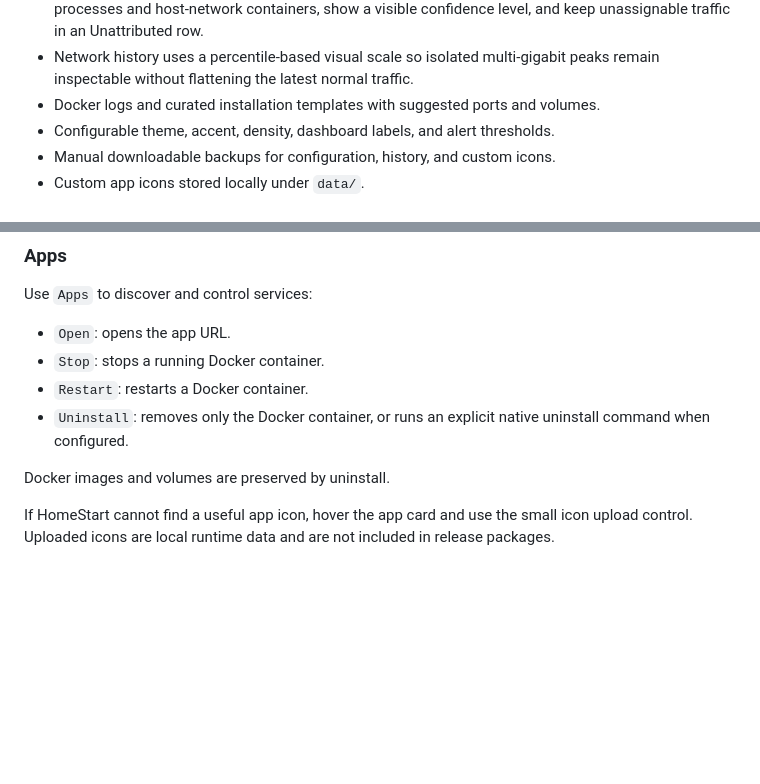
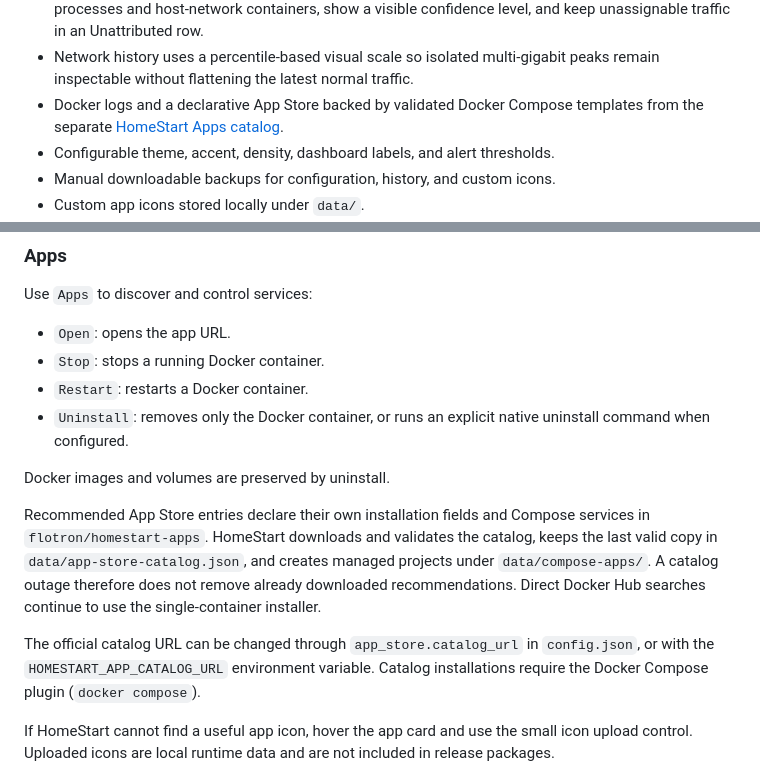
Before and after one commit to flotron/homestart, a Markdown page: README.md, 2 parts joined by grey strips. Drawn GitHub-style; blank space fills up the shorter version.

Commit message:
Add declarative Docker Compose app catalog

```diff
--- a/README.md
+++ b/README.md
@@ -40,7 +40,9 @@ and apply local or GitHub release updates without bundling private runtime data.
   confidence level, and keep unassignable traffic in an Unattributed row.
 - Network history uses a percentile-based visual scale so isolated multi-gigabit
   peaks remain inspectable without flattening the latest normal traffic.
-- Docker logs and curated installation templates with suggested ports and volumes.
+- Docker logs and a declarative App Store backed by validated Docker Compose
+  templates from the separate
+  [HomeStart Apps catalog](https://github.com/flotron/homestart-apps).
 - Configurable theme, accent, density, dashboard labels, and alert thresholds.
 - Manual downloadable backups for configuration, history, and custom icons.
 - Custom app icons stored locally under `data/`.
@@ -193,6 +195,17 @@ Use `Apps` to discover and control services:
 
 Docker images and volumes are preserved by uninstall.
 
+Recommended App Store entries declare their own installation fields and Compose
+services in `flotron/homestart-apps`. HomeStart downloads and validates the
+catalog, keeps the last valid copy in `data/app-store-catalog.json`, and creates
+managed projects under `data/compose-apps/`. A catalog outage therefore does not
+remove already downloaded recommendations. Direct Docker Hub searches continue
+to use the single-container installer.
+
+The official catalog URL can be changed through `app_store.catalog_url` in
+`config.json`, or with the `HOMESTART_APP_CATALOG_URL` environment variable.
+Catalog installations require the Docker Compose plugin (`docker compose`).
+
 If HomeStart cannot find a useful app icon, hover the app card and use the
 small icon upload control. Uploaded icons are local runtime data and are not
 included in release packages.
```
